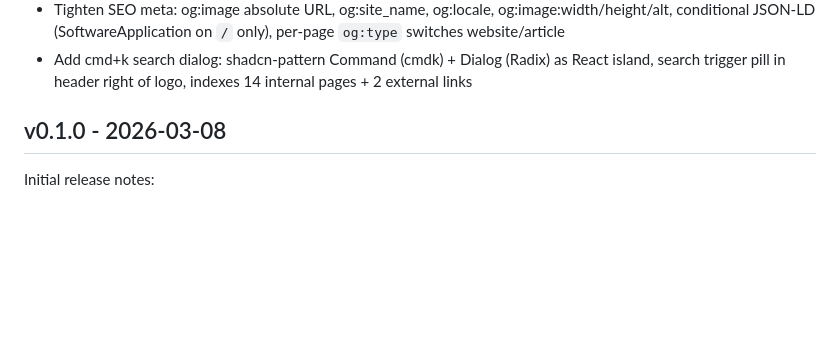
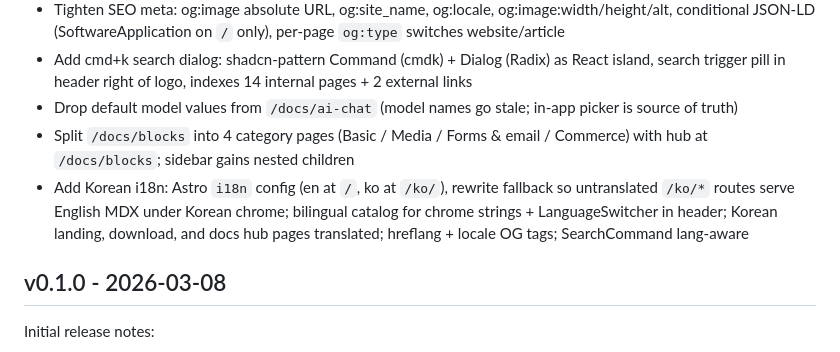
Before and after one commit to kidow/opentree, a Markdown page: CHANGELOG.md, the part around the change. Rendered like a GitHub page; blank space fills up the shorter version.

Commit message:
docs: changelog entries for ai-chat trim, blocks split, ko i18n
Co-Authored-By: Claude Sonnet 4.6 <noreply@anthropic.com>

```diff
--- a/CHANGELOG.md
+++ b/CHANGELOG.md
@@ -469,6 +469,9 @@ video, complex animations.
 - Remove all Korean strings from `/docs` (Phase 14 desktop is bilingual; quoting one localization is misleading)
 - Tighten SEO meta: og:image absolute URL, og:site_name, og:locale, og:image:width/height/alt, conditional JSON-LD (SoftwareApplication on `/` only), per-page `og:type` switches website/article
 - Add cmd+k search dialog: shadcn-pattern Command (cmdk) + Dialog (Radix) as React island, search trigger pill in header right of logo, indexes 14 internal pages + 2 external links
+- Drop default model values from `/docs/ai-chat` (model names go stale; in-app picker is source of truth)
+- Split `/docs/blocks` into 4 category pages (Basic / Media / Forms & email / Commerce) with hub at `/docs/blocks`; sidebar gains nested children
+- Add Korean i18n: Astro `i18n` config (en at `/`, ko at `/ko/`), rewrite fallback so untranslated `/ko/*` routes serve English MDX under Korean chrome; bilingual catalog for chrome strings + LanguageSwitcher in header; Korean landing, download, and docs hub pages translated; hreflang + locale OG tags; SearchCommand lang-aware
 
 ## v0.1.0 - 2026-03-08
 
```
